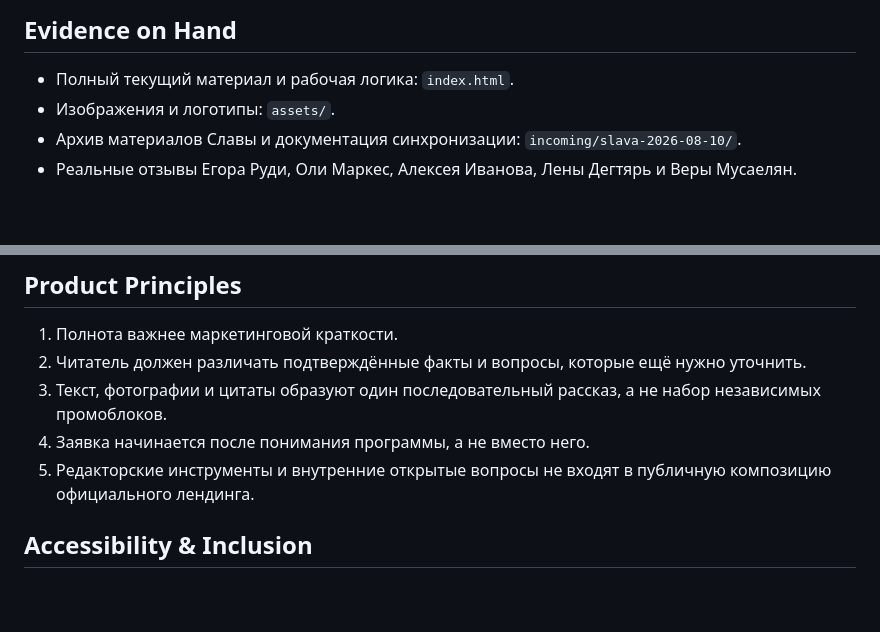
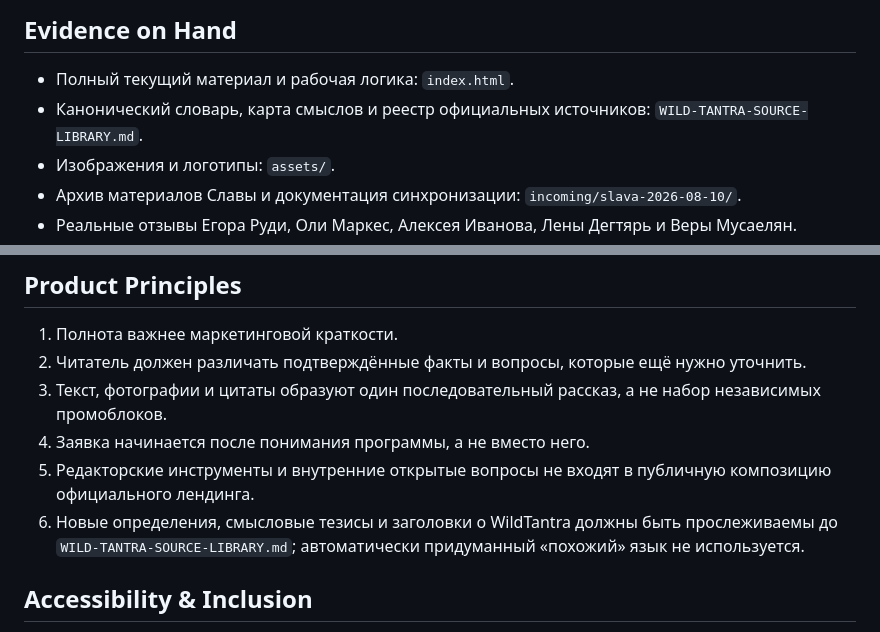
Before and after one commit to velvetslava/wild-tantra-portugal-2026, a Markdown page: PRODUCT.md, 2 parts joined by grey strips. Drawn GitHub-style; blank space fills up the shorter version.

Commit message:
Add canonical Wild Tantra source library

```diff
--- a/PRODUCT.md
+++ b/PRODUCT.md
@@ -48,6 +48,7 @@ web
 ## Evidence on Hand
 
 - Полный текущий материал и рабочая логика: `index.html`.
+- Канонический словарь, карта смыслов и реестр официальных источников: `WILD-TANTRA-SOURCE-LIBRARY.md`.
 - Изображения и логотипы: `assets/`.
 - Архив материалов Славы и документация синхронизации: `incoming/slava-2026-08-10/`.
 - Реальные отзывы Егора Руди, Оли Маркес, Алексея Иванова, Лены Дегтярь и Веры Мусаелян.
@@ -60,6 +61,7 @@ web
 3. Текст, фотографии и цитаты образуют один последовательный рассказ, а не набор независимых промоблоков.
 4. Заявка начинается после понимания программы, а не вместо него.
 5. Редакторские инструменты и внутренние открытые вопросы не входят в публичную композицию официального лендинга.
+6. Новые определения, смысловые тезисы и заголовки о WildTantra должны быть прослеживаемы до `WILD-TANTRA-SOURCE-LIBRARY.md`; автоматически придуманный «похожий» язык не используется.
 
 ## Accessibility & Inclusion
 
```
Also changed, not shown: OFFICIAL-LANDING-GUIDE.md (+1 -0 lines), WILD-TANTRA-SOURCE-LIBRARY.md (added, +260 -0 lines).
